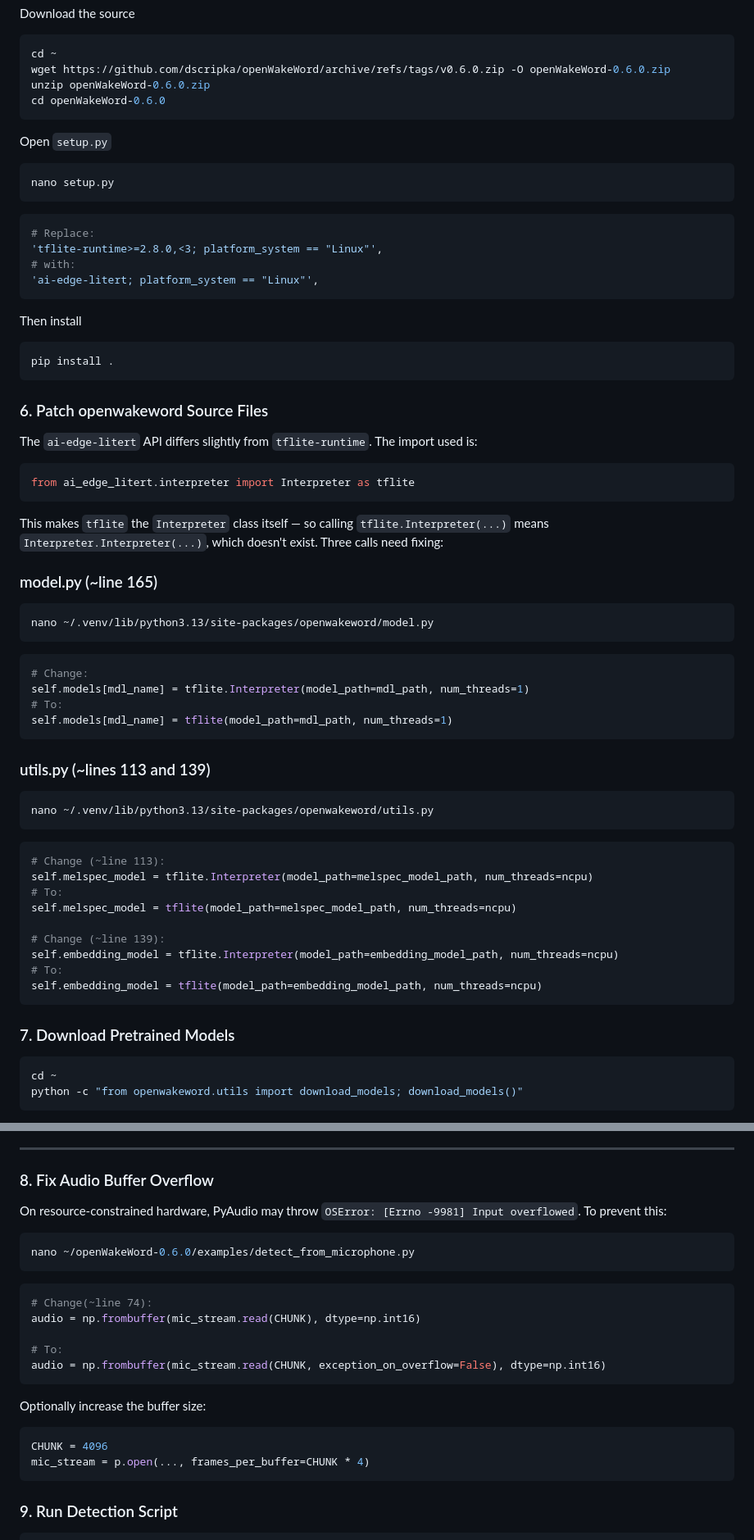
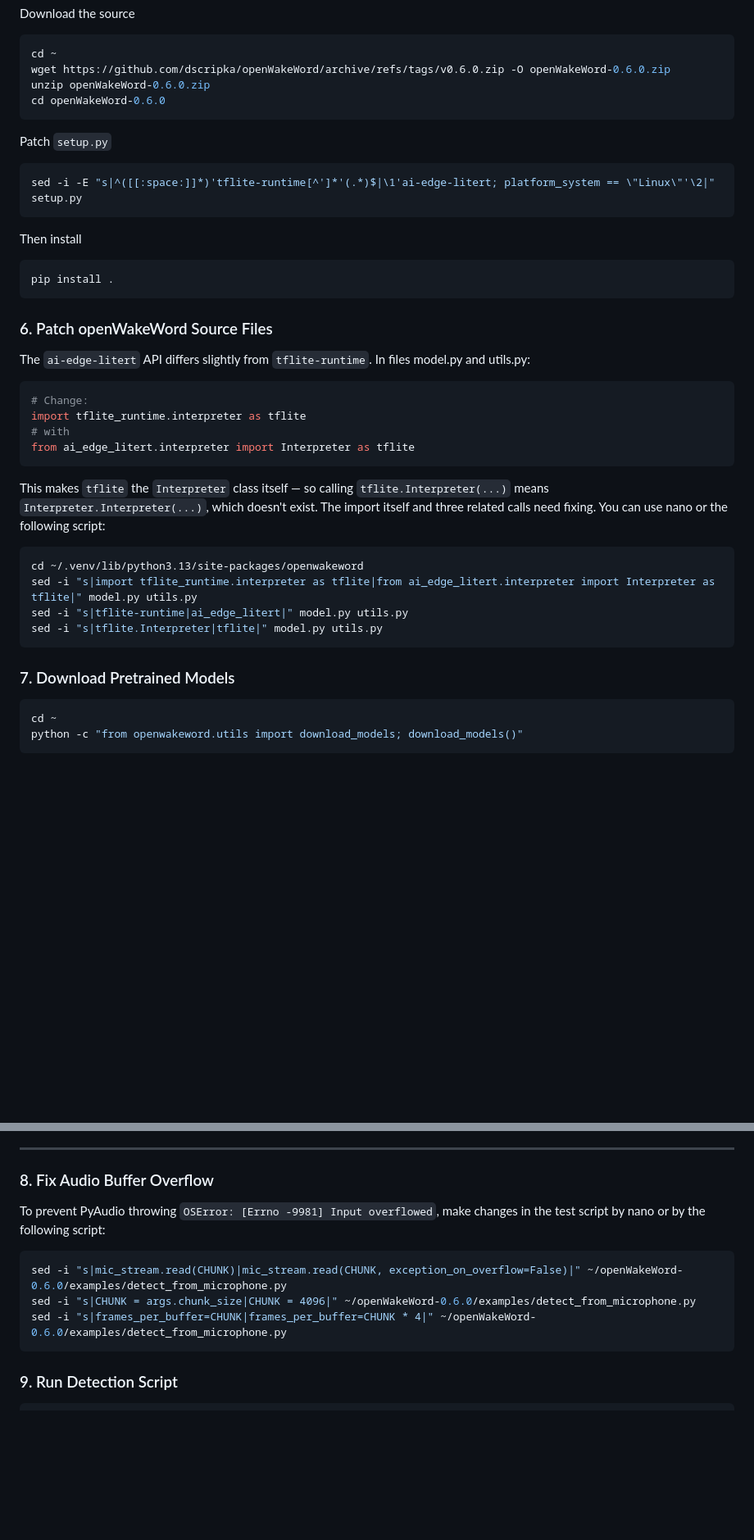
Before and after one commit to alexandreevbg/gemini-live-voice-assistant, a Markdown page: 04-wakeword/wakeword.md, 2 parts joined by grey strips. Shown at 82% size. GitHub-like rendering; blank space fills up the shorter version.

Commit message:
Fixes in md files

````diff
--- a/04-wakeword/wakeword.md
+++ b/04-wakeword/wakeword.md
@@ -48,60 +49,32 @@ wget https://github.com/dscripka/openWakeWord/archive/refs/tags/v0.6.0.zip -O op
 unzip openWakeWord-0.6.0.zip
 cd openWakeWord-0.6.0
 ```
-Open `setup.py`
+Patch `setup.py`
 ```bash
-nano setup.py
+sed -i -E "s|^([[:space:]]*)'tflite-runtime[^']*'(.*)$|\1'ai-edge-litert; platform_system == \"Linux\"'\2|" setup.py
 ```
-```python
-# Replace:
-'tflite-runtime>=2.8.0,<3; platform_system == "Linux"',
-# with:
-'ai-edge-litert; platform_system == "Linux"',
-```
-
 Then install
 ```bash
 pip install .
 ```
 
-### 6. Patch openwakeword Source Files
-The `ai-edge-litert` API differs slightly from `tflite-runtime`. The import used is:
-
+### 6. Patch openWakeWord Source Files
+The `ai-edge-litert` API differs slightly from `tflite-runtime`. In files model.py and utils.py:
 ```python
+# Change:
+import tflite_runtime.interpreter as tflite
+# with
 from ai_edge_litert.interpreter import Interpreter as tflite
 ```
-
-This makes `tflite` the `Interpreter` class itself — so calling `tflite.Interpreter(...)` means `Interpreter.Interpreter(...)`, which doesn't exist. Three calls need fixing:
-
-### model.py (~line 165)
+This makes `tflite` the `Interpreter` class itself — so calling `tflite.Interpreter(...)` means `Interpreter.Interpreter(...)`, which doesn't exist. The import itself and three related calls need fixing. You can use nano or the following script:
 ```bash
-nano ~/.venv/lib/python3.13/site-packages/openwakeword/model.py
-```
-```python
-# Change:
-self.models[mdl_name] = tflite.Interpreter(model_path=mdl_path, num_threads=1)
-# To:
-self.models[mdl_name] = tflite(model_path=mdl_path, num_threads=1)
-```
-
-### utils.py (~lines 113 and 139)
-```bash
-nano ~/.venv/lib/python3.13/site-packages/openwakeword/utils.py
-```
-```python
-# Change (~line 113):
-self.melspec_model = tflite.Interpreter(model_path=melspec_model_path, num_threads=ncpu)
-# To:
-self.melspec_model = tflite(model_path=melspec_model_path, num_threads=ncpu)
-
-# Change (~line 139):
-self.embedding_model = tflite.Interpreter(model_path=embedding_model_path, num_threads=ncpu)
-# To:
-self.embedding_model = tflite(model_path=embedding_model_path, num_threads=ncpu)
+cd ~/.venv/lib/python3.13/site-packages/openwakeword
+sed -i "s|import tflite_runtime.interpreter as tflite|from ai_edge_litert.interpreter import Interpreter as tflite|" model.py utils.py
+sed -i "s|tflite-runtime|ai_edge_litert|" model.py utils.py
+sed -i "s|tflite.Interpreter|tflite|" model.py utils.py
 ```
 
 ### 7. Download Pretrained Models
-
 ```bash
 cd ~
 python -c "from openwakeword.utils import download_models; download_models()"
@@ -120,23 +93,11 @@ Required base models:
 ---
 
 ### 8. Fix Audio Buffer Overflow
-
-On resource-constrained hardware, PyAudio may throw `OSError: [Errno -9981] Input overflowed`. To prevent this:
+To prevent PyAudio throwing `OSError: [Errno -9981] Input overflowed`, make changes in the test script by nano or by the following script:
 ```bash
-nano ~/openWakeWord-0.6.0/examples/detect_from_microphone.py
-```
-```python
-# Change(~line 74):
-audio = np.frombuffer(mic_stream.read(CHUNK), dtype=np.int16)
-
-# To:
-audio = np.frombuffer(mic_stream.read(CHUNK, exception_on_overflow=False), dtype=np.int16)
-```
-
-Optionally increase the buffer size:
-```python
-CHUNK = 4096
-mic_stream = p.open(..., frames_per_buffer=CHUNK * 4)
+sed -i "s|mic_stream.read(CHUNK)|mic_stream.read(CHUNK, exception_on_overflow=False)|" ~/openWakeWord-0.6.0/examples/detect_from_microphone.py
+sed -i "s|CHUNK = args.chunk_size|CHUNK = 4096|" ~/openWakeWord-0.6.0/examples/detect_from_microphone.py
+sed -i "s|frames_per_buffer=CHUNK|frames_per_buffer=CHUNK * 4|" ~/openWakeWord-0.6.0/examples/detect_from_microphone.py
 ```
 
 ### 9. Run Detection Script
````
Also changed, not shown: other parts of 04-wakeword/wakeword.md (+2 -1 lines), 03-environment/environment.md (+2 -7 lines).
